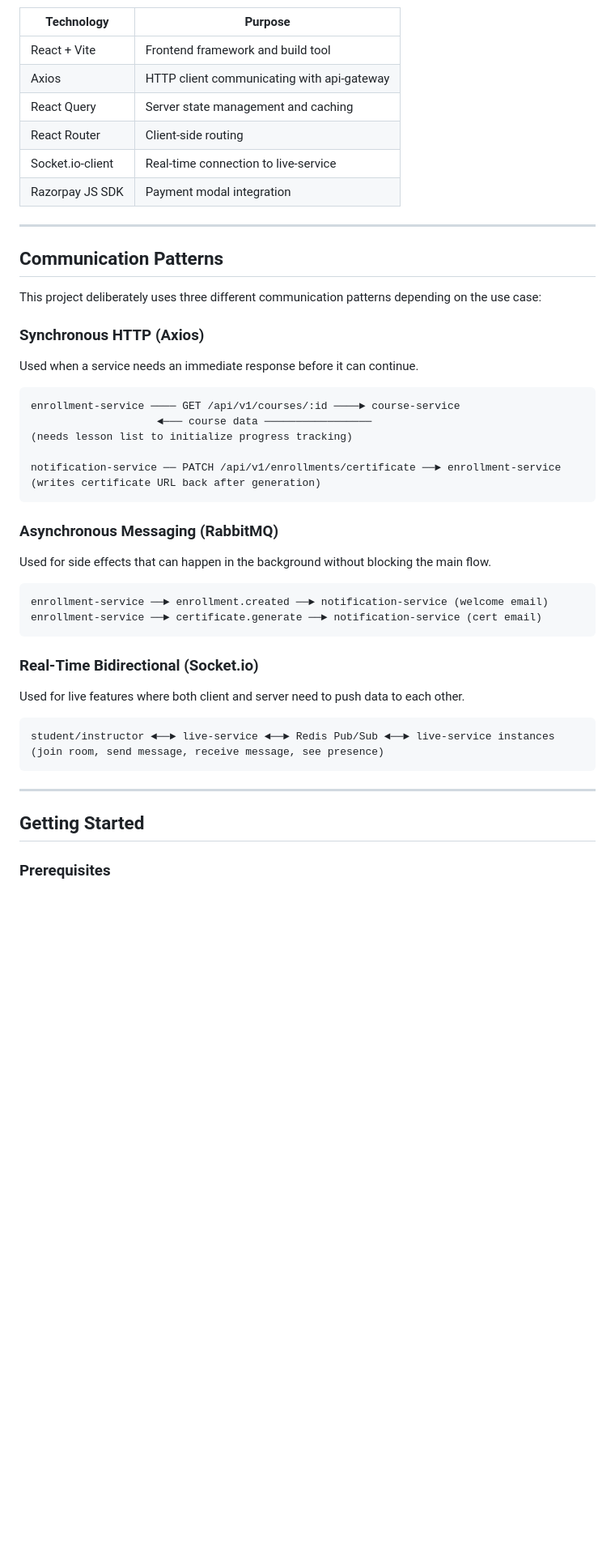
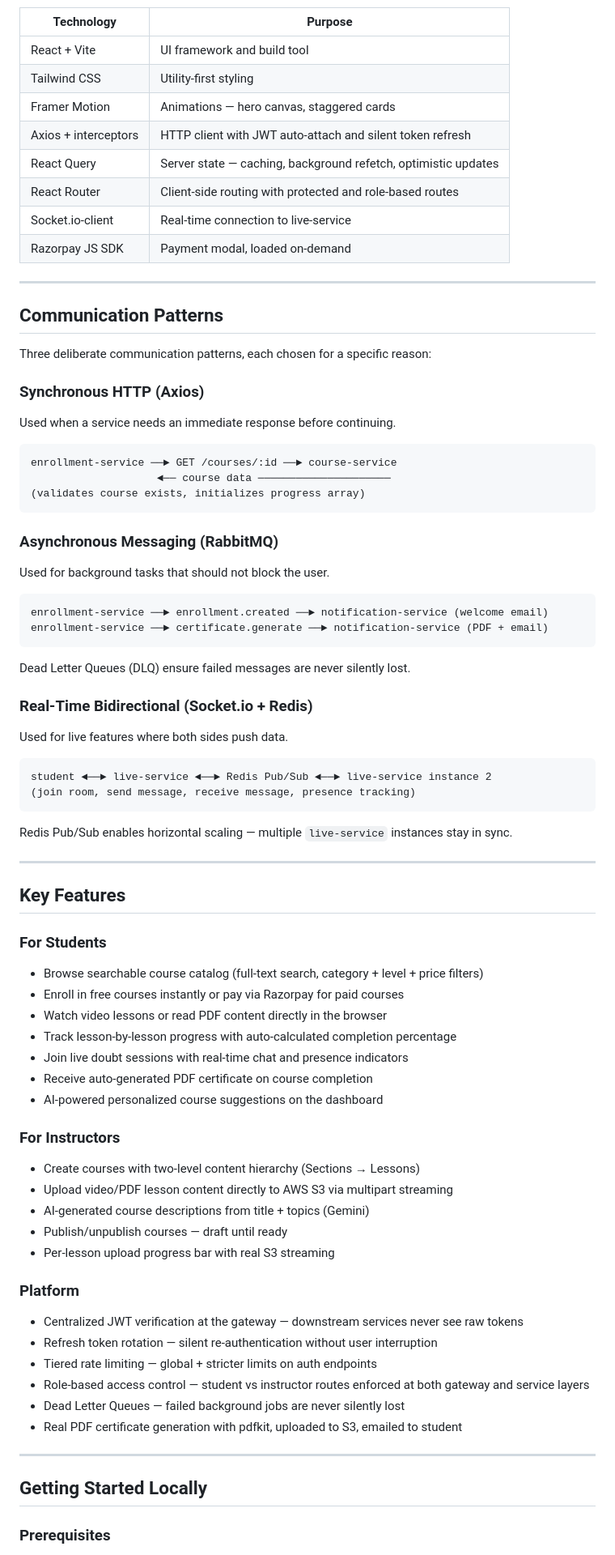
Before and after one commit to adityasinghsss998-spec/Learning-Management-System, a Markdown page: README.md, the part around one of its changes. Shown at 81% size. Drawn GitHub-style; blank space fills up the shorter version.

````diff
--- a/README.md
+++ b/README.md
@@ -128,49 +110,80 @@ Real-time bidirectional communication for live doubt sessions between students a
 | Technology | Purpose |
 |---|---|
-| React + Vite | Frontend framework and build tool |
-| Axios | HTTP client communicating with api-gateway |
-| React Query | Server state management and caching |
-| React Router | Client-side routing |
+| React + Vite | UI framework and build tool |
+| Tailwind CSS | Utility-first styling |
+| Framer Motion | Animations — hero canvas, staggered cards |
+| Axios + interceptors | HTTP client with JWT auto-attach and silent token refresh |
+| React Query | Server state — caching, background refetch, optimistic updates |
+| React Router | Client-side routing with protected and role-based routes |
 | Socket.io-client | Real-time connection to live-service |
-| Razorpay JS SDK | Payment modal integration |
+| Razorpay JS SDK | Payment modal, loaded on-demand |
 
 ---
 
 ## Communication Patterns
 
-This project deliberately uses three different communication patterns depending on the use case:
+Three deliberate communication patterns, each chosen for a specific reason:
 
 ### Synchronous HTTP (Axios)
-Used when a service needs an immediate response before it can continue.
+Used when a service needs an immediate response before continuing.
 
 ```
-enrollment-service ──── GET /api/v1/courses/:id ────► course-service
-                    ◄─── course data ─────────────────
-(needs lesson list to initialize progress tracking)
-
-notification-service ── PATCH /api/v1/enrollments/certificate ──► enrollment-service
-(writes certificate URL back after generation)
+enrollment-service ──► GET /courses/:id ──► course-service
+                    ◄── course data ─────────────────────
+(validates course exists, initializes progress array)
 ```
 
 ### Asynchronous Messaging (RabbitMQ)
-Used for side effects that can happen in the background without blocking the main flow.
+Used for background tasks that should not block the user.
 
 ```
 enrollment-service ──► enrollment.created ──► notification-service (welcome email)
-enrollment-service ──► certificate.generate ──► notification-service (cert email)
+enrollment-service ──► certificate.generate ──► notification-service (PDF + email)
 ```
 
-### Real-Time Bidirectional (Socket.io)
-Used for live features where both client and server need to push data to each other.
+Dead Letter Queues (DLQ) ensure failed messages are never silently lost.
+
+### Real-Time Bidirectional (Socket.io + Redis)
+Used for live features where both sides push data.
 
 ```
-student/instructor ◄──► live-service ◄──► Redis Pub/Sub ◄──► live-service instances
-(join room, send message, receive message, see presence)
+student ◄──► live-service ◄──► Redis Pub/Sub ◄──► live-service instance 2
+(join room, send message, receive message, presence tracking)
 ```
+
+Redis Pub/Sub enables horizontal scaling — multiple `live-service` instances stay in sync.
 
 ---
 
-## Getting Started
+## Key Features
+
+### For Students
+- Browse searchable course catalog (full-text search, category + level + price filters)
+- Enroll in free courses instantly or pay via Razorpay for paid courses
+- Watch video lessons or read PDF content directly in the browser
+- Track lesson-by-lesson progress with auto-calculated completion percentage
+- Join live doubt sessions with real-time chat and presence indicators
+- Receive auto-generated PDF certificate on course completion
+- AI-powered personalized course suggestions on the dashboard
+
+### For Instructors
+- Create courses with two-level content hierarchy (Sections → Lessons)
+- Upload video/PDF lesson content directly to AWS S3 via multipart streaming
+- AI-generated course descriptions from title + topics (Gemini)
+- Publish/unpublish courses — draft until ready
+- Per-lesson upload progress bar with real S3 streaming
+
+### Platform
+- Centralized JWT verification at the gateway — downstream services never see raw tokens
+- Refresh token rotation — silent re-authentication without user interruption
+- Tiered rate limiting — global + stricter limits on auth endpoints
+- Role-based access control — student vs instructor routes enforced at both gateway and service layers
+- Dead Letter Queues — failed background jobs are never silently lost
+- Real PDF certificate generation with pdfkit, uploaded to S3, emailed to student
+
+---
+
+## Getting Started Locally
 
 ### Prerequisites
 - Node.js v18+
````
Also changed, not shown: other parts of README.md (+182 -233 lines).
